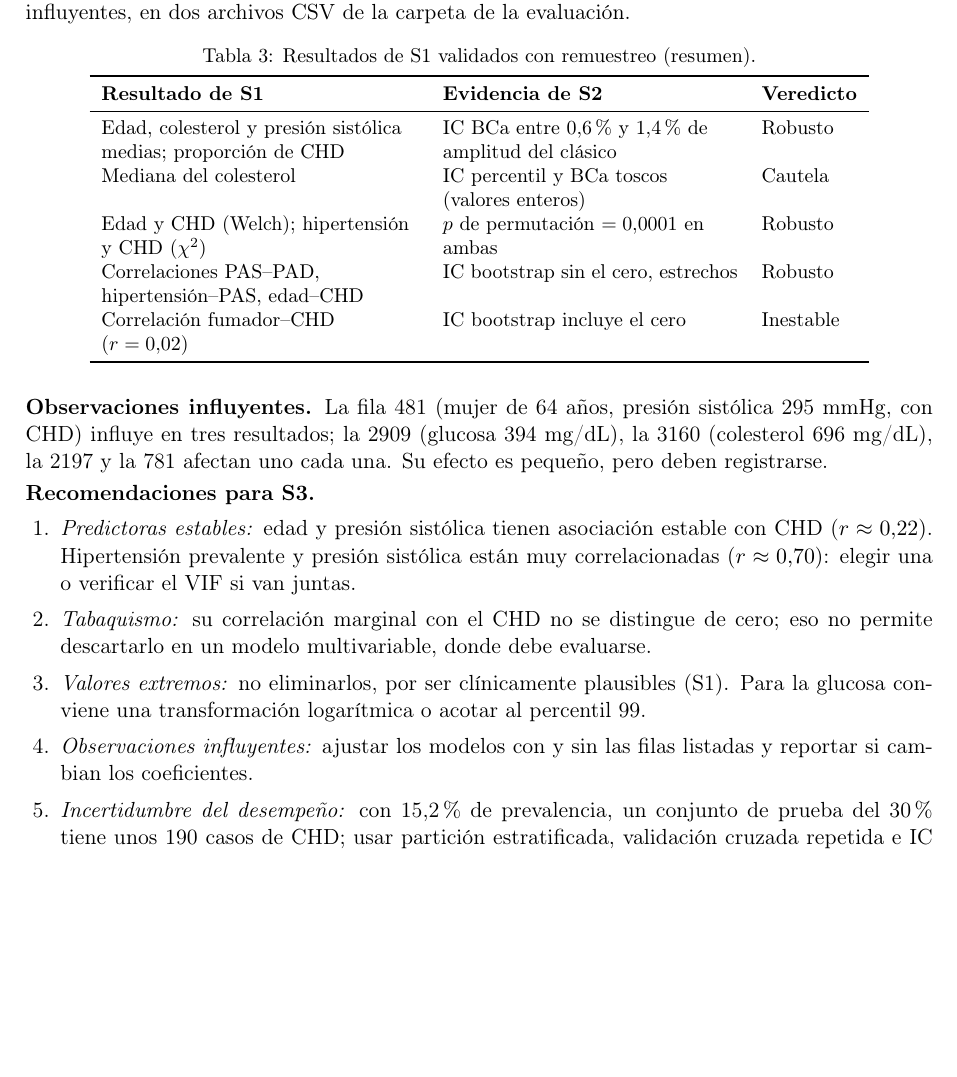
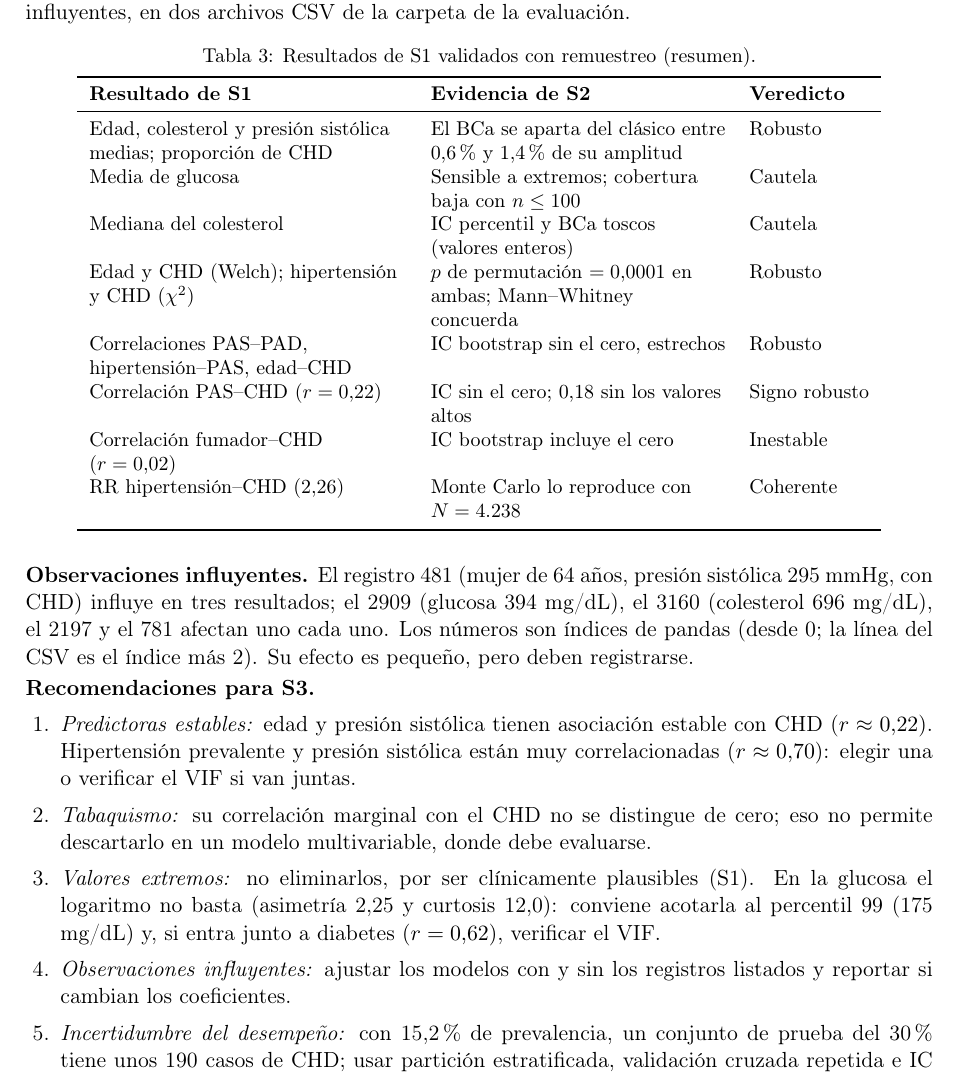
Before and after one commit to fdiaztoro/proyecto-grupo3-mcdi501, a LaTeX document (redaccion/sumativa-2-validacion-simulacion-remuestreo/informe.tex): part of page 7 of 8, cut so that both start at the same text, the shorter picture padded with empty space. Compiled offline with pdfLaTeX.

Commit message:
docs: completa la tabla de resultados validados y las recomendaciones para S3
- La Tabla 3 agrega la media de glucosa (cautela), la correlación PAS-CHD (signo robusto) y el RR reproducido por Monte Carlo, y aclara la evidencia del BCa.
- Las observaciones influyentes se identifican como índices de pandas (línea del CSV = índice + 2).
- Para la glucosa se recomienda acotar al percentil 99 y verificar el VIF con diabetes, porque el logaritmo no basta.

```diff
--- a/redaccion/sumativa-2-validacion-simulacion-remuestreo/informe.tex
+++ b/redaccion/sumativa-2-validacion-simulacion-remuestreo/informe.tex
@@ -265,23 +265,26 @@ La Tabla~\ref{tab:val} resume los resultados validados. El notebook los guarda,
 \toprule
 \textbf{Resultado de S1} & \textbf{Evidencia de S2} & \textbf{Veredicto} \\
 \midrule
-Edad, colesterol y presión sistólica medias; proporción de CHD & IC BCa entre 0,6\,\% y 1,4\,\% de amplitud del clásico & Robusto \\
+Edad, colesterol y presión sistólica medias; proporción de CHD & El BCa se aparta del clásico entre 0,6\,\% y 1,4\,\% de su amplitud & Robusto \\
+Media de glucosa & Sensible a extremos; cobertura baja con $n\leq100$ & Cautela \\
 Mediana del colesterol & IC percentil y BCa toscos (valores enteros) & Cautela \\
-Edad y CHD (Welch); hipertensión y CHD ($\chi^2$) & $p$ de permutación $=0{,}0001$ en ambas & Robusto \\
+Edad y CHD (Welch); hipertensión y CHD ($\chi^2$) & $p$ de permutación $=0{,}0001$ en ambas; Mann--Whitney concuerda & Robusto \\
 Correlaciones PAS--PAD, hipertensión--PAS, edad--CHD & IC bootstrap sin el cero, estrechos & Robusto \\
+Correlación PAS--CHD ($r=0{,}22$) & IC sin el cero; 0,18 sin los valores altos & Signo robusto \\
 Correlación fumador--CHD ($r=0{,}02$) & IC bootstrap incluye el cero & Inestable \\
+RR hipertensión--CHD (2,26) & Monte Carlo lo reproduce con $N=4.238$ & Coherente \\
 \bottomrule
 \end{tabular}
 \end{table}
 
-\textbf{Observaciones influyentes.} La fila 481 (mujer de 64 años, presión sistólica 295 mmHg, con CHD) influye en tres resultados; la 2909 (glucosa 394 mg/dL), la 3160 (colesterol 696 mg/dL), la 2197 y la 781 afectan uno cada una. Su efecto es pequeño, pero deben registrarse.
+\textbf{Observaciones influyentes.} El registro 481 (mujer de 64 años, presión sistólica 295 mmHg, con CHD) influye en tres resultados; el 2909 (glucosa 394 mg/dL), el 3160 (colesterol 696 mg/dL), el 2197 y el 781 afectan uno cada uno. Los números son índices de pandas (desde 0; la línea del CSV es el índice más 2). Su efecto es pequeño, pero deben registrarse.
 
 \textbf{Recomendaciones para S3.}
 \begin{enumerate}[leftmargin=1.6em,itemsep=0.1em,topsep=0.2em]
 \item \emph{Predictoras estables:} edad y presión sistólica tienen asociación estable con CHD ($r\approx0{,}22$). Hipertensión prevalente y presión sistólica están muy correlacionadas ($r\approx0{,}70$): elegir una o verificar el VIF si van juntas.
 \item \emph{Tabaquismo:} su correlación marginal con el CHD no se distingue de cero; eso no permite descartarlo en un modelo multivariable, donde debe evaluarse.
-\item \emph{Valores extremos:} no eliminarlos, por ser clínicamente plausibles (S1). Para la glucosa conviene una transformación logarítmica o acotar al percentil 99.
-\item \emph{Observaciones influyentes:} ajustar los modelos con y sin las filas listadas y reportar si cambian los coeficientes.
+\item \emph{Valores extremos:} no eliminarlos, por ser clínicamente plausibles (S1). En la glucosa el logaritmo no basta (asimetría 2,25 y curtosis 12,0): conviene acotarla al percentil 99 (175 mg/dL) y, si entra junto a diabetes ($r=0{,}62$), verificar el VIF.
+\item \emph{Observaciones influyentes:} ajustar los modelos con y sin los registros listados y reportar si cambian los coeficientes.
 \item \emph{Incertidumbre del desempeño:} con 15,2\,\% de prevalencia, un conjunto de prueba del 30\,\% tiene unos 190 casos de CHD; usar partición estratificada, validación cruzada repetida e IC bootstrap para AUC, sensibilidad y precisión.
 \item \emph{Faltantes:} la glucosa (9,2\,\%) es la que más tiene; imputar con la mediana calculada solo en el conjunto de entrenamiento para no filtrar información.
 \end{enumerate}
```
